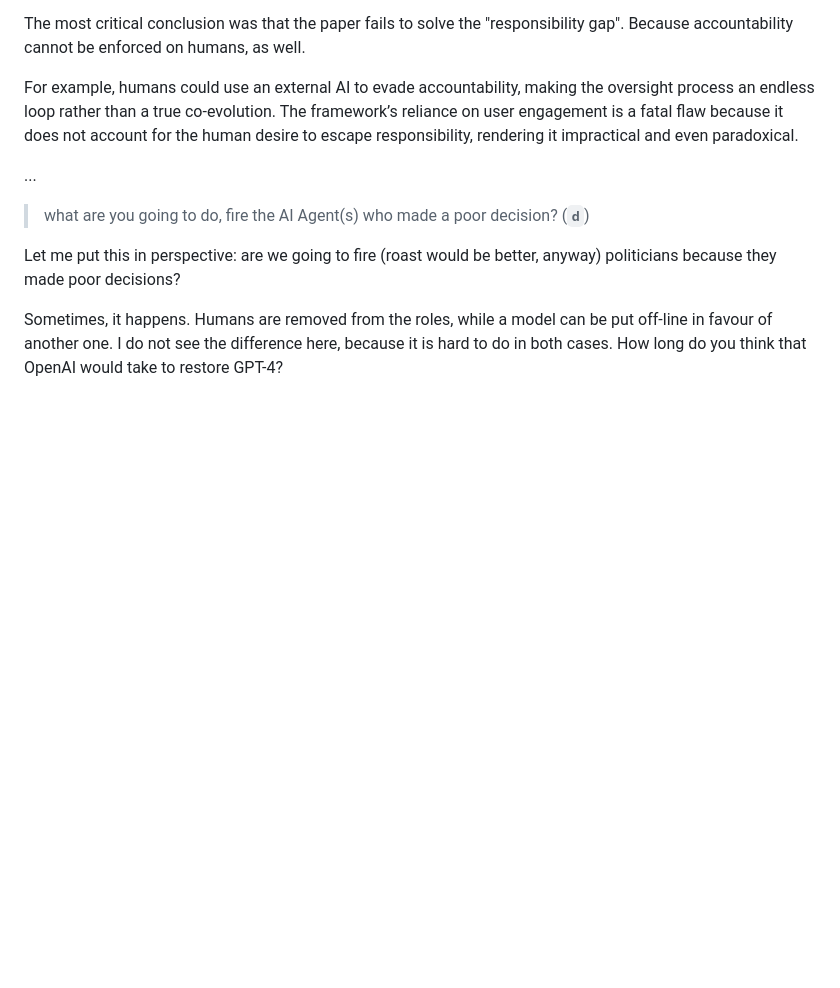
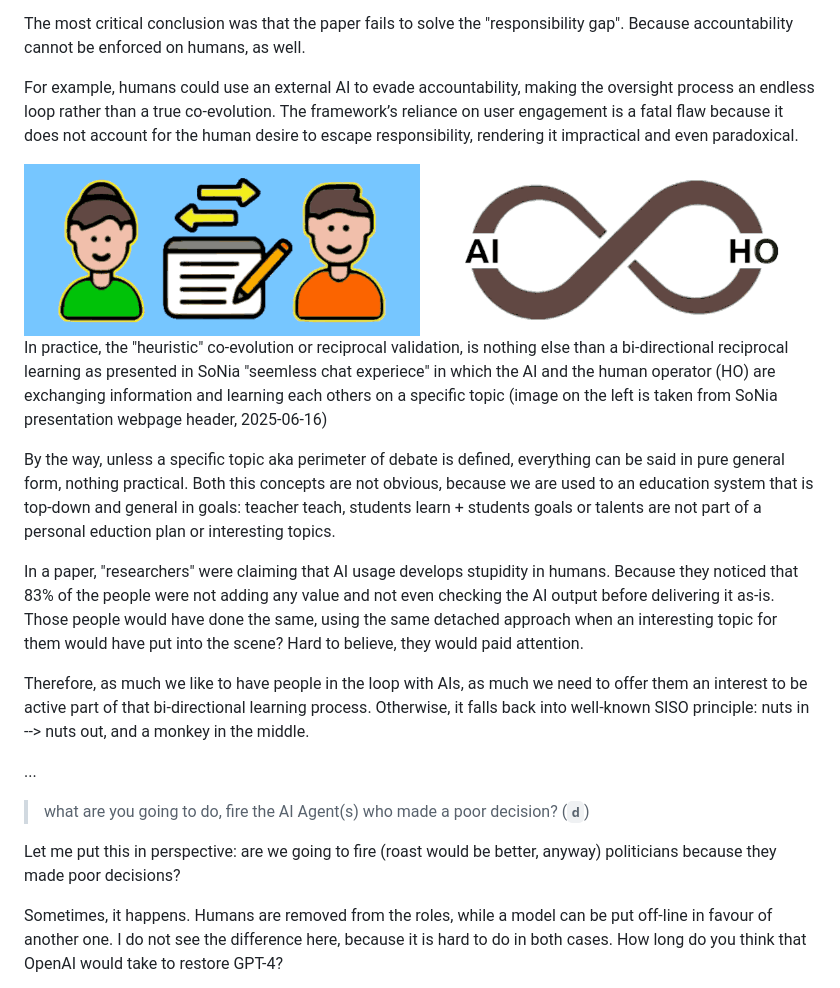
Before and after one commit to robang74/roberto-a-foglietta, a Markdown page: 333-the-dilemma-ai-vs-human-decision-making.md, the part around the change. Rendered like a GitHub page; pictures changed too: img/333-the-dilemma-ai-vs-human-decision-making-img-002.png (added); blank space fills up the shorter version.

Commit message:
333-the-dilemma-ai-vs-human-decision-making.md: 1st draft, p.19
Signed-off-by: Roberto A. Foglietta <roberto.foglietta@gmail.com>

```diff
--- a/333-the-dilemma-ai-vs-human-decision-making.md
+++ b/333-the-dilemma-ai-vs-human-decision-making.md
@@ -47,6 +47,16 @@ The paper’s core ideas, while spanning 47 pages, boil down to two principles:
 The most critical conclusion was that the paper fails to solve the "responsibility gap". Because accountability cannot be enforced on humans, as well.
 
 For example, humans could use an external AI to evade accountability, making the oversight process an endless loop rather than a true co-evolution. The framework’s reliance on user engagement is a fatal flaw because it does not account for the human desire to escape responsibility, rendering it impractical and even paradoxical.
+
+<div align="center"><img class="wbsketch darkinv" src="img/333-the-dilemma-ai-vs-human-decision-making-img-002.png" width="800"><br></div>
+
+In practice, the "heuristic" co-evolution or reciprocal validation, is nothing else than a bi-directional reciprocal learning as presented in SoNia "seemless chat experiece" in which the AI and the human operator (HO) are exchanging information and learning each others on a specific topic (image on the left is taken from SoNia presentation webpage header, 2025-06-16)
+
+By the way, unless a specific topic aka perimeter of debate is defined, everything can be said in pure general form, nothing practical. Both this concepts are not obvious, because we are used to an education system that is top-down and general in goals: teacher teach, students learn + students goals or talents are not part of a personal eduction plan or interesting topics.
+
+In a paper, "researchers" were claiming that AI usage develops stupidity in humans. Because they noticed that 83% of the people were not adding any value and not even checking the AI output before delivering it as-is. Those people would have done the same, using the same detached approach when an interesting topic for them would have put into the scene? Hard to believe, they would paid attention.
+
+Therefore, as much we like to have people in the loop with AIs, as much we need to offer them an interest to be active part of that bi-directional learning process. Otherwise, it falls back into well-known SISO principle: nuts in --> nuts out, and a monkey in the middle.
 
 <!--//
 
```
Also changed, not shown: 1 other file.
